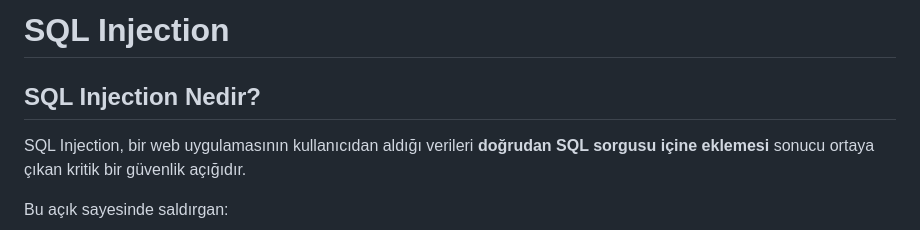
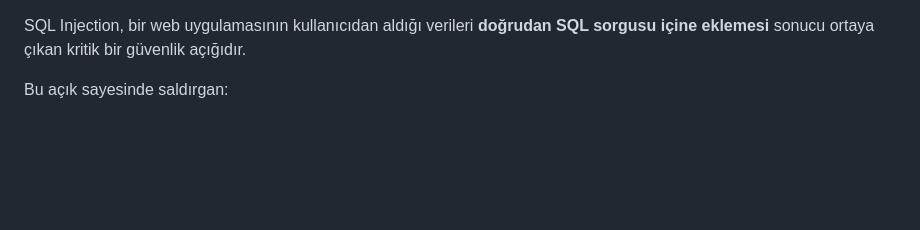
Before and after one commit to burakcanbalta/burakcanbalta.github.io, a Markdown page: content/articles/sql-injection-101.md, the part around the change. GitHub-like rendering; blank space fills up the shorter version.

```diff
--- a/content/articles/sql-injection-101.md
+++ b/content/articles/sql-injection-101.md
@@ -1,7 +1,3 @@
-# SQL Injection
-
-## SQL Injection Nedir?
-
 SQL Injection, bir web uygulamasının kullanıcıdan aldığı verileri **doğrudan SQL sorgusu içine eklemesi** sonucu ortaya çıkan kritik bir güvenlik açığıdır.
 
 Bu açık sayesinde saldırgan:
```
